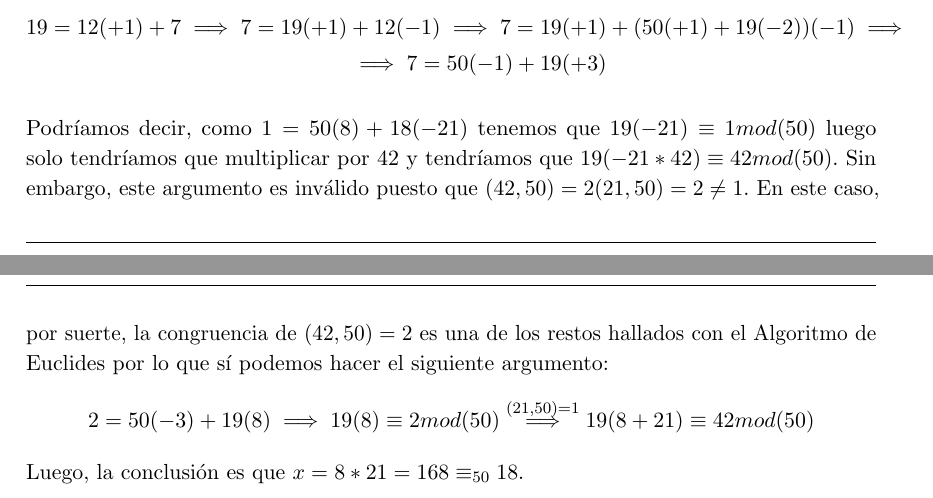
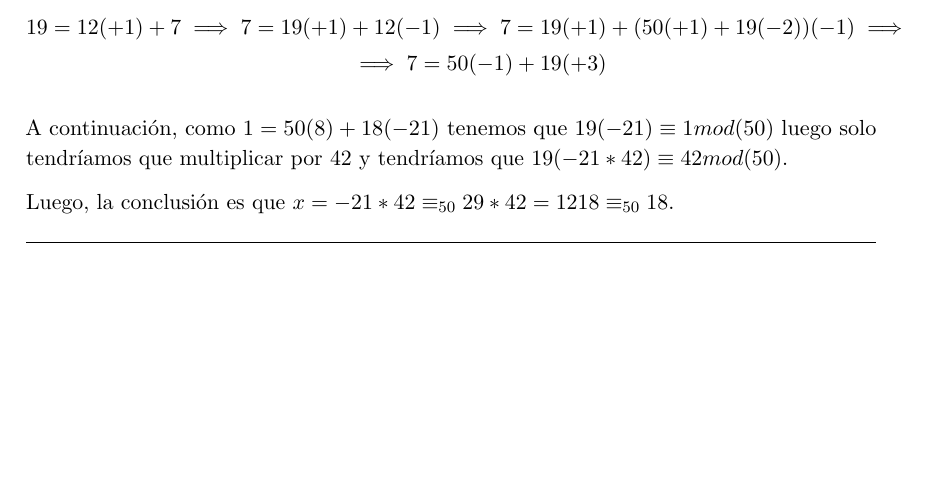
Before and after one commit to libreim/apuntesDGIIM, a LaTeX document (Álgebra I/Ejercicios.tex): two parts of pages 24 and 25 of 28 before the commit and part of page 24 of 27 after it, the two joined at a grey line, cut so that both start at the same text, the shorter picture padded with empty space. Compiled offline with pdfLaTeX.

Commit message:
Corrección de Fer la relacion IV

```diff
--- a/Álgebra I/Ejercicios.tex
+++ b/Álgebra I/Ejercicios.tex
@@ -1276,12 +1276,9 @@ Explicaremos en este caso como se obtienen los coeficientes de Bezout para el re
 &\implies 7=50(-1)+19(+3)
 \end{align*}
 
-Podríamos decir, como $1=50(8)+18(-21)$ tenemos que $19(-21)\equiv1 mod(50)$ luego solo tendríamos que multiplicar por $42$ y tendríamos que $19(-21*42)\equiv42 mod(50)$. Sin embargo, este argumento es inválido puesto que $(42,50)=2(21,50)=2\ne1$.
-En este caso, por suerte, la congruencia de $(42,50)=2$ es una de los restos hallados con el Algoritmo de Euclides por lo que sí podemos hacer el siguiente argumento:
-\[
-2=50(-3)+19(8) \implies 19(8)\equiv 2 mod(50) \stackrel{(21,50)=1}{\implies} 19(8+21)\equiv 42 mod(50)
-\]
-Luego, la conclusión es que $x=8*21=168\equiv_{50} 18$.
+A continuación, como $1=50(8)+18(-21)$ tenemos que $19(-21)\equiv1 mod(50)$ luego solo tendríamos que multiplicar por $42$ y tendríamos que $19(-21*42)\equiv42 mod(50)$.
+
+Luego, la conclusión es que $x=-21*42\equiv_{50}29*42=1218\equiv_{50} 18$.
 
 \underline{\textbf{4) $5^{30}$ x = 2 en $\ent_7$ }}
 
```
Also changed, not shown: Álgebra I/Ejercicios.pdf, 1 other file.
